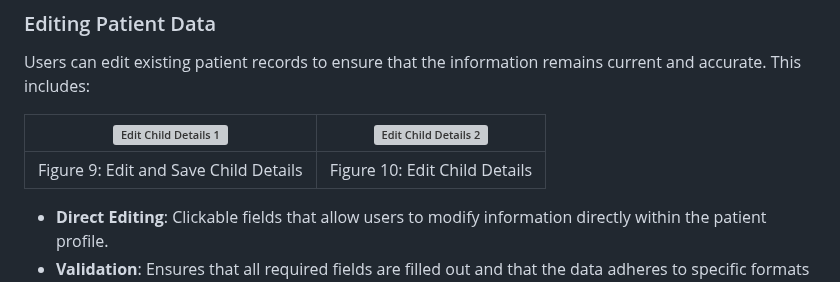
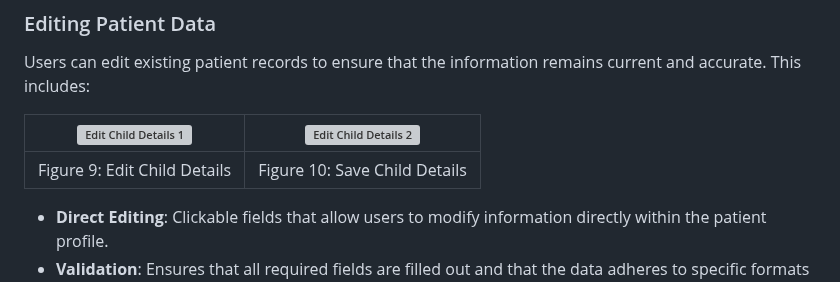
Before and after one commit to sajitheranda/medical_data_collector, a Markdown page: README.md, the part around the change. Drawn GitHub-style; grey boxes are pictures that could not be loaded.

```diff
--- a/README.md
+++ b/README.md
@@ -93,7 +93,7 @@ Users can edit existing patient records to ensure that the information remains c
 
 | <img src="https://github.com/user-attachments/assets/90cb8c26-c18f-42eb-af7b-a56dd9a52a73" alt="Edit Child Details 1" width="300" /> | <img src="https://github.com/user-attachments/assets/eaf94df3-6770-4cb6-9f20-caf0bad611af" alt="Edit Child Details 2" width="300" /> |
 |:--:|:--:|
-| Figure 9: Edit and Save Child Details | Figure 10: Edit Child Details |
+| Figure 9: Edit Child Details | Figure 10: Save Child Details |
 
 - **Direct Editing**: Clickable fields that allow users to modify information directly within the patient profile.
 - **Validation**: Ensures that all required fields are filled out and that the data adheres to specific formats before submission.
```
